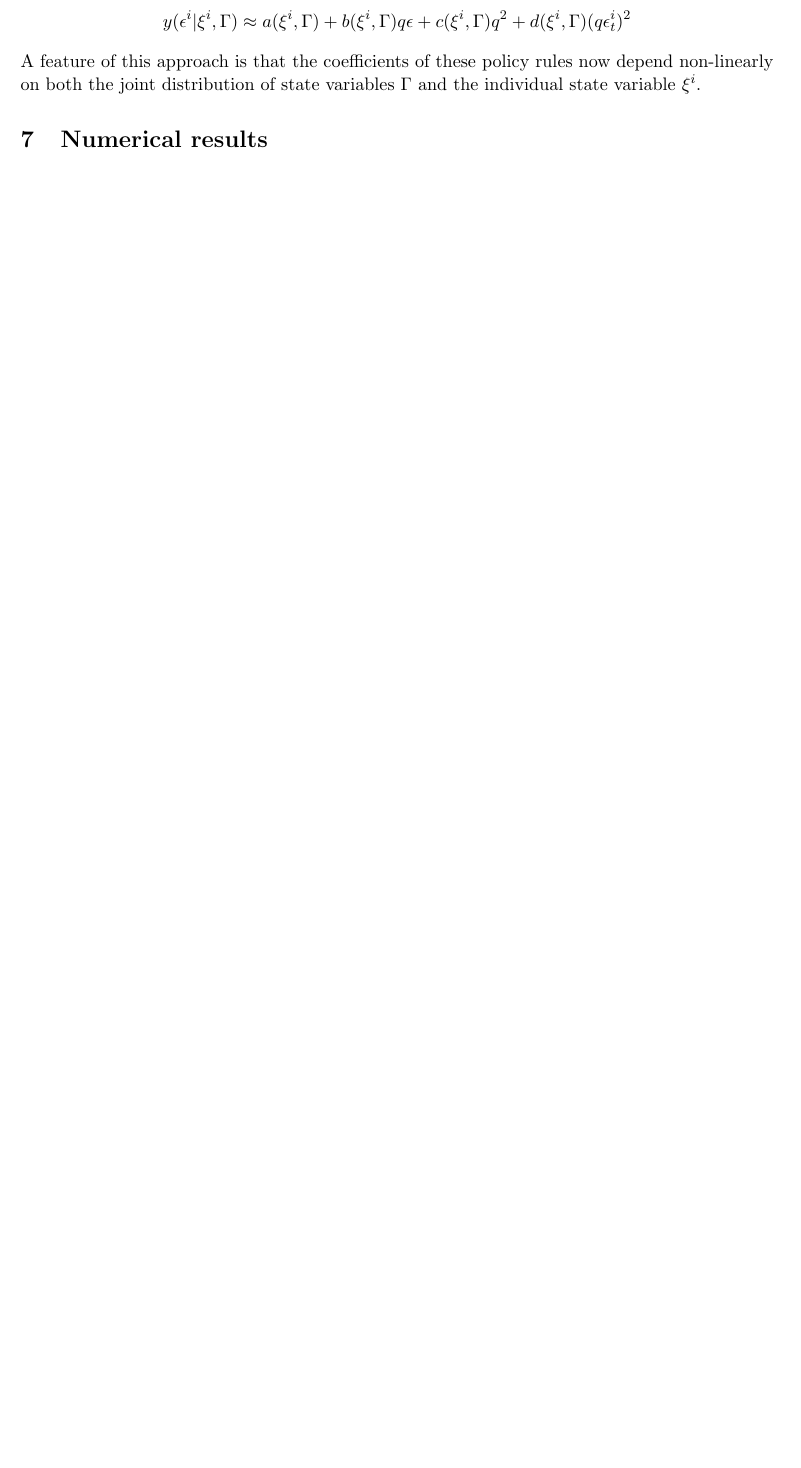
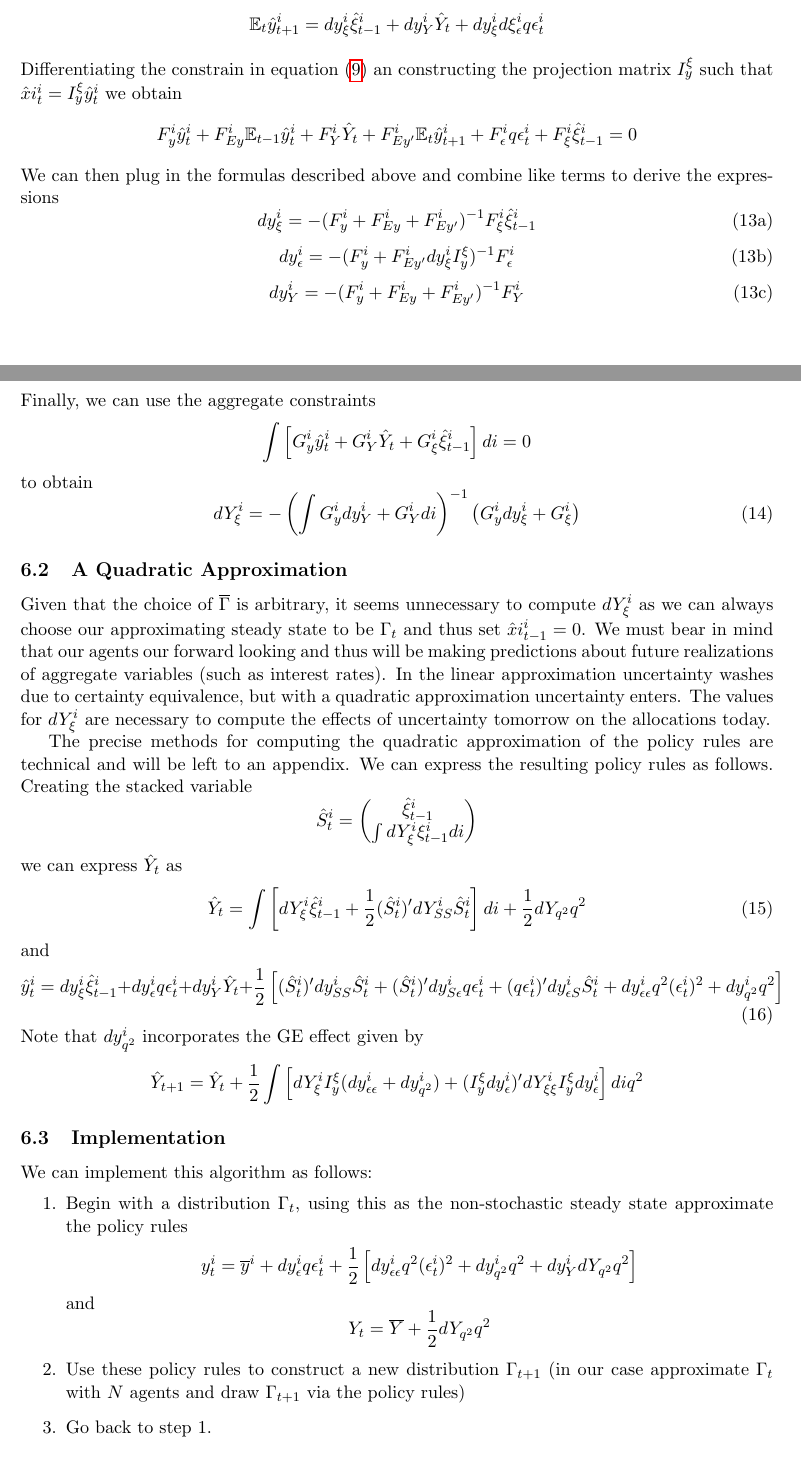
Before and after one commit to dgevans/IdioApprox, a LaTeX document (notes/notes_begs_continuum.tex): part of page 6 of 6 before the commit and two parts of pages 6 and 7 of 8 after it, the two joined at a grey line, cut at the place of the change, the shorter picture padded with empty space. Compiled offline with pdfLaTeX.

Commit message:
Added new notes on method

```diff
--- a/notes/notes_begs_continuum.tex
+++ b/notes/notes_begs_continuum.tex
@@ -334,3 +340,5 @@ The key insight to begin this analysis is that at the limit where $q = 0$ the la
 \[
-	y(\epsilon^i | \xi^i,\Gamma) \approx a(\xi^i,\Gamma) + b(\xi^i,\Gamma) q\epsilon + c(\xi^i,\Gamma) q^2 + d(\xi^i,\Gamma)(q\epsilon^i_t)^2
-\]A feature of this approach is that the coefficients of these policy rules now depend non-linearly on both the joint distribution of state variables $\Gamma$ and the individual state variable $\xi^i$.
+	\hat y^i_t = dy^i_\xi \hat\xi^i_{t-1} +  dy^i_\epsilon q\epsilon^i_t + \int dy^{i,j}_\gamma \hat \xi^j_{t-1} dj
+\]  We can simplify this further by realizing that the contribution of $\hat \xi^j_t$ to $\hat \xi^i_t$ come through GE contributions via the aggregate variables.  Thus we can express the linearization of the individual controls as
+\begin{equation}\label{eq.y_hat}
+	\hat y^i_t =  dy^i_\xi \hat\xi^i_{t-1} +  dy^i_\epsilon q\epsilon^i_t + dy^i_Y \hat Y_t
@@ -337,4 +353,54 @@ The key insight to begin this analysis is that at the limit where $q = 0$ the la
+	\EE_t \hat y^i_{t+1} = dy^i_\xi \hat\xi^i_{t-1}  + dy^i_Y \hat Y_t + dy^i_\xi d\xi^i_\epsilon q\epsilon^i_t
+\]Differentiating the constrain in equation \eqref{eq.ind_con} an constructing the projection matrix $I^\xi_y$ such that $\hat xi^i_t = I^\xi_y \hat y^i_t$ we obtain
+\[
+	F^i_y\hat y^i_t + F^i_{Ey}\EE_{t-1}\hat y^i_{t} + F^i_Y \hat Y_t + F^i_{Ey'} \EE_t\hat y^i_{t+1} + F^i_\epsilon q\epsilon^i_t + F^i_\xi \hat \xi^i_{t-1} = 0
+\]We can then plug in the formulas described above and combine like terms to derive the expressions
+\begin{subequations}
+\begin{equation}
+	dy^i_\xi = -(F^i_y + F^i_{Ey} + F^i_{Ey'})^{-1}F^i_\xi \hat\xi^i_{t-1}
+\end{equation}
+\begin{equation}
+	dy^i_\epsilon = -(F^i_y + F^i_{Ey'} dy^i_\xi I^\xi_y)^{-1} F^i_\epsilon
+\end{equation}
+\begin{equation}
+	dy^i_Y = -(F^i_y + F^i_{Ey} + F^i_{Ey'})^{-1} F^i_Y
+\end{equation}
+\end{subequations}Finally, we can use the aggregate constraints
+\[
+	\int\left[ G^i_y \hat y^i_t + G^i_Y \hat Y_t+ G^i_\xi \hat \xi^i_{t-1}\right]di = 0
+\]to obtain
+\begin{equation}
+	dY^i_\xi =- \left(\int G^i_y dy^i_Y + G^i_Ydi\right)^{-1}\left(G^i_y dy^i_\xi + G^i_\xi\right)
+\end{equation}
+\subsection{A Quadratic Approximation}
+Given that the choice of $\overline \Gamma$ is arbitrary, it seems unnecessary to compute $dY^i_\xi$ as we can always choose our approximating steady state to be $\Gamma_t$ and thus set $\hat xi^i_{t-1} =0$.  We must bear in mind that our agents our forward looking and thus will be making predictions about future realizations of aggregate variables (such as interest rates).  In the linear approximation uncertainty washes due to certainty equivalence, but with a quadratic approximation uncertainty enters.  The values for $dY^i_\xi$ are necessary to compute the effects of uncertainty tomorrow on the allocations today.
 
+The precise methods for computing the quadratic approximation of the policy rules are technical and will be left to an appendix.  We can express the resulting policy rules as follows.  Creating the stacked variable
+\[
+	\hat S^i_t = \left(\bmat \hat \xi^i_{t-1}\\ \int dY^i_\xi \xi^i_{t-1}di\emat\right)
+\]we can express $\hat Y_t$ as
+\begin{equation}
+	\hat Y_t = \int\left[ dY^i_\xi \hat \xi^i_{t-1} + \frac12(\hat S^i_t)' dY^i_{SS}\hat S^i_t \right]di + \frac12 dY_{q^2} q^2
+\end{equation} and
+\begin{equation}
+	\hat y^i_t = dy^i_\xi \hat \xi^i_{t-1} + dy^i_\epsilon q\epsilon^i_t + dy^i_Y \hat Y_t  + \frac12\left[ (\hat S^i_t)' dy^i_{SS} \hat S^i_t + (\hat S^i_t)' dy^i_{S\epsilon}q\epsilon^i_t + (q\epsilon^i_t)' dy^i_{\epsilon S} \hat S^i_t + dy^i_{\epsilon\epsilon}q^2(\epsilon^i_t)^2 + dy^i_{q^2}q^2  \right]
+\end{equation}  Note that  $dy^i_{q^2}$ incorporates the GE effect given by
+\[
+	\hat Y_{t+1} = \hat Y_t +\frac{1}{2} \int\left[ dY^i_\xi I^\xi_y(dy^i_{\epsilon\epsilon}+dy^i_{q^2}) + (I^\xi_y dy^i_\epsilon)'dY^i_{\xi\xi}I^\xi_y dy^i_\epsilon \right]di q^2
+\]
+\subsection{Implementation}
+We can implement this algorithm as follows:
+\begin{enumerate}
+\item  Begin with a distribution $\Gamma_t$, using this as the non-stochastic steady state approximate the policy rules
+\[
+y^i_t = \overline y^i +  dy^i_\epsilon q\epsilon^i_t + \frac12\left[dy^i_{\epsilon\epsilon}q^2(\epsilon^i_t)^2 + dy^i_{q^2}q^2 + dy^i_YdY_{q^2} q^2\right]
+\]and
+\[
+	Y_t = \overline Y + \frac12 dY_{q^2}q^2
+\]
+\item  Use these policy rules to construct a new distribution $\Gamma_{t+1}$ (in our case approximate $\Gamma_t$ with $N$ agents and draw $\Gamma_{t+1}$ via the policy rules)
+\item  Go back to step 1.
+\end{enumerate}
   \section{Numerical results}
 We use the methods describe to compute solutions to two extreme economies.
 
```
Also changed, not shown: notes/notes_begs_continuum.tex (34 more changed lines).
